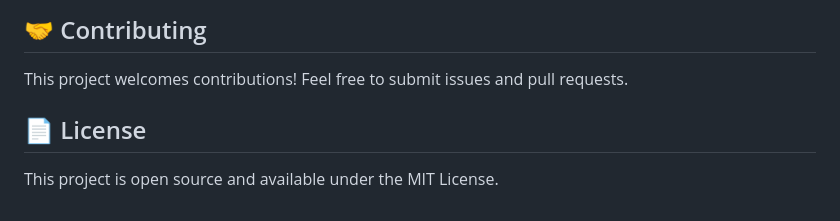
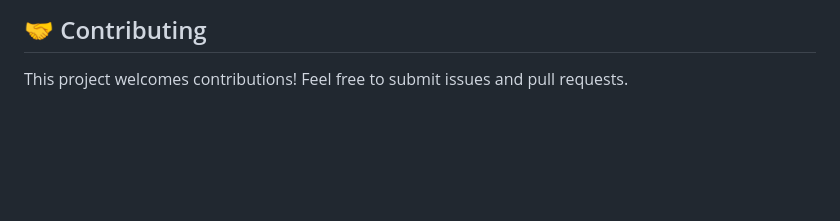
Before and after one commit to Mehvish1234/Mock-Interview, a Markdown page: README.md, the part around the change. Drawn GitHub-style; blank space fills up the shorter version.

```diff
--- a/README.md
+++ b/README.md
@@ -122,7 +122,3 @@ Access specialized resources for top tech companies including:
 ## 🤝 Contributing
 
 This project welcomes contributions! Feel free to submit issues and pull requests.
-
-## 📄 License
-
-This project is open source and available under the MIT License.
```
